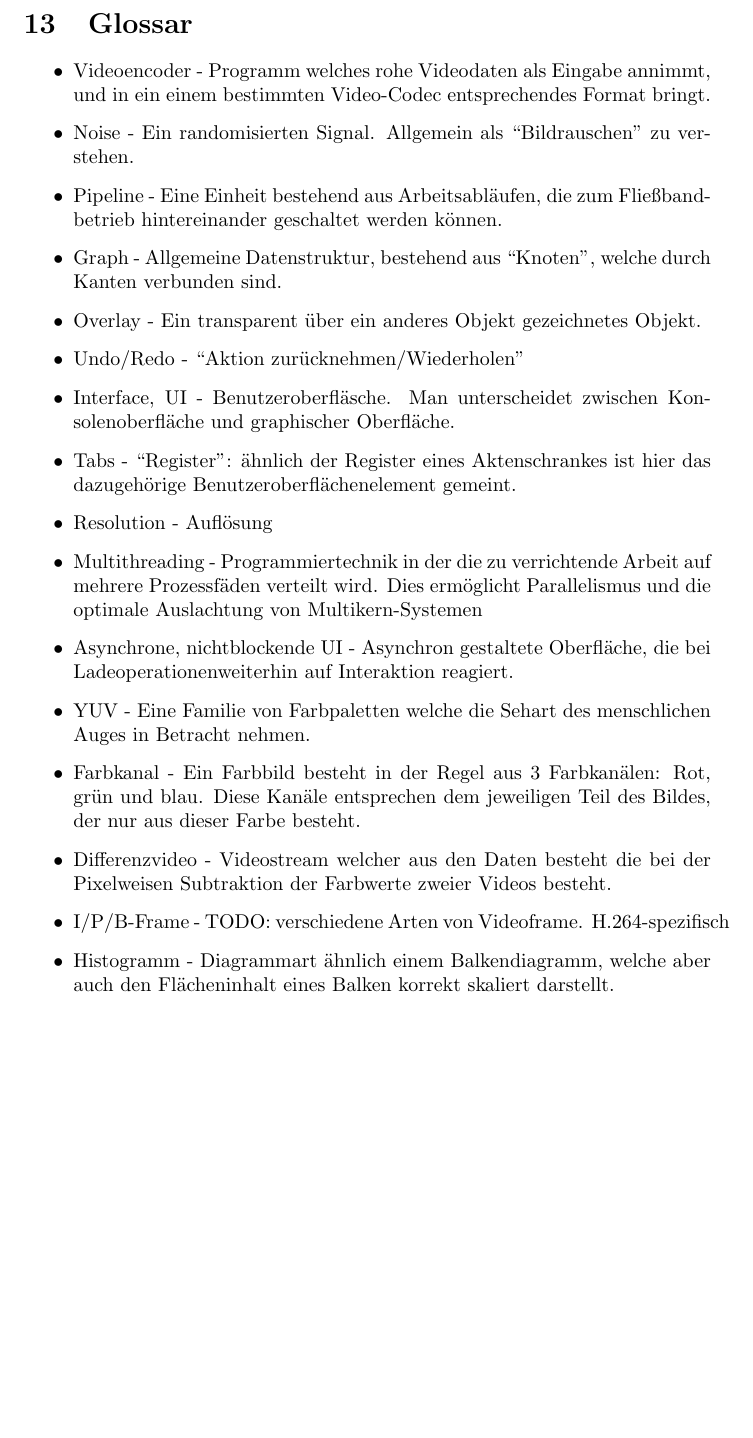
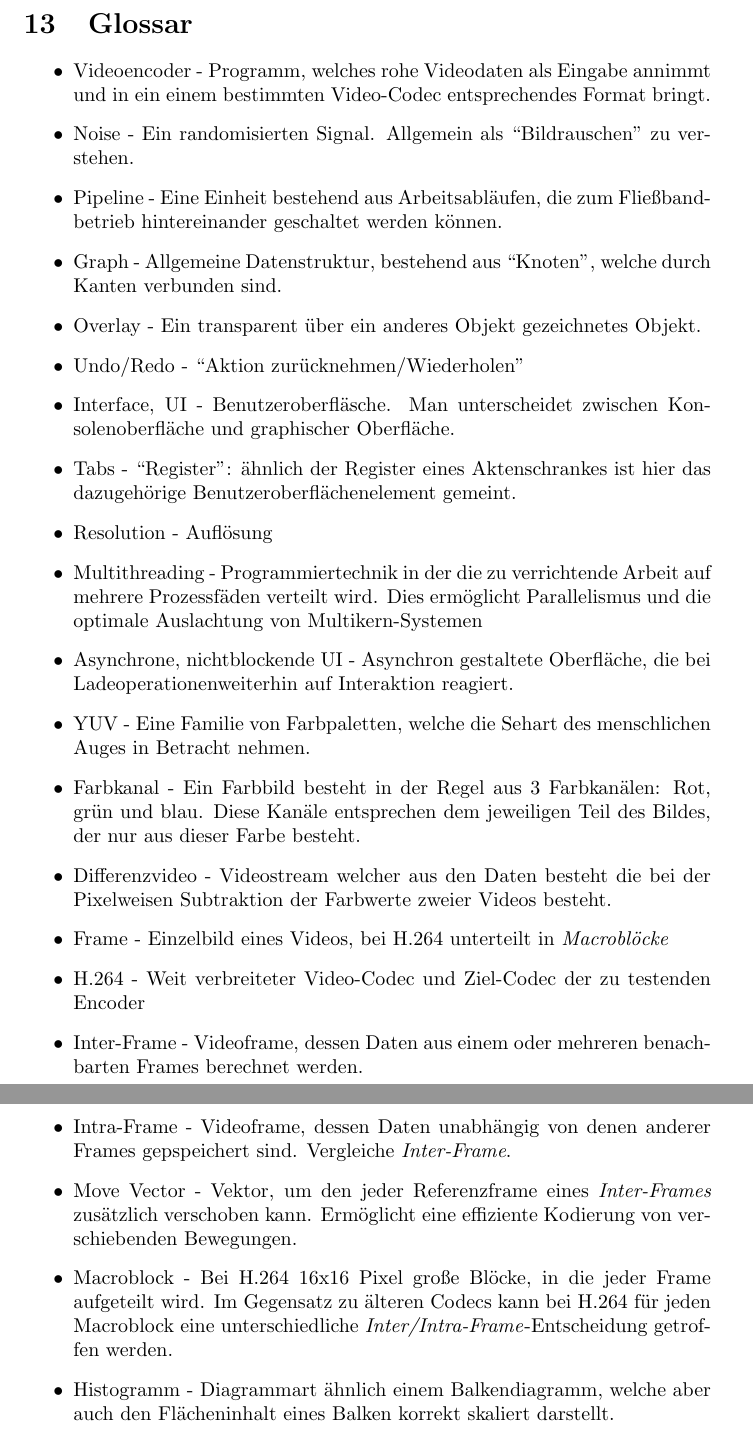
Before and after one commit to TehMillhouse/YUV.KA, a LaTeX document (pflichtenheft/pflichtenheft.tex, which reads pflichtenheft/glossar.tex): part of page 15 of 15 before the commit and two parts of pages 15 and 16 of 16 after it, the two joined at a grey line, cut so that both start at the same text, the shorter picture padded with empty space. Compiled offline with pdfLaTeX.

```diff
--- a/pflichtenheft/glossar.tex
+++ b/pflichtenheft/glossar.tex
@@ -1,7 +1,7 @@
 \section{Glossar}
 
 \begin{itemize}
-    \item Videoencoder - Programm welches rohe Videodaten als Eingabe annimmt, und in ein einem bestimmten Video-Codec entsprechendes Format bringt.
+    \item Videoencoder - Programm, welches rohe Videodaten als Eingabe annimmt und in ein einem bestimmten Video-Codec entsprechendes Format bringt.
     \item Noise - Ein randomisierten Signal. Allgemein als ``Bildrauschen'' zu verstehen.
     \item Pipeline - Eine Einheit bestehend aus Arbeitsabläufen, die zum Fließbandbetrieb hintereinander geschaltet werden können.
     \item Graph - Allgemeine Datenstruktur, bestehend aus ``Knoten'', welche durch Kanten verbunden sind.
@@ -12,10 +12,15 @@
     \item Resolution - Auflösung
     \item Multithreading - Programmiertechnik in der die zu verrichtende Arbeit auf mehrere Prozessfäden verteilt wird. Dies ermöglicht Parallelismus und die optimale Auslachtung von Multikern-Systemen
     \item Asynchrone, nichtblockende UI - Asynchron gestaltete Oberfläche, die bei Ladeoperationenweiterhin auf Interaktion reagiert.
-    \item YUV - Eine Familie von Farbpaletten welche die Sehart des menschlichen Auges in Betracht nehmen.
+    \item YUV - Eine Familie von Farbpaletten, welche die Sehart des menschlichen Auges in Betracht nehmen.
     \item Farbkanal - Ein Farbbild besteht in der Regel aus 3 Farbkanälen: Rot, grün und blau. Diese Kanäle entsprechen dem jeweiligen Teil des Bildes, der nur aus dieser Farbe besteht.
     \item Differenzvideo - Videostream welcher aus den Daten besteht die bei der Pixelweisen Subtraktion der Farbwerte zweier Videos besteht.
-    \item I/P/B-Frame - TODO: verschiedene Arten von Videoframe. H.264-spezifisch
+    \item Frame - Einzelbild eines Videos, bei H.264 unterteilt in \emph{Macroblöcke}
+    \item H.264 - Weit verbreiteter Video-Codec und Ziel-Codec der zu testenden Encoder
+    \item Inter-Frame - Videoframe, dessen Daten aus einem oder mehreren benachbarten Frames berechnet werden.
+    \item Intra-Frame - Videoframe, dessen Daten unabhängig von denen anderer Frames gepspeichert sind. Vergleiche \emph{Inter-Frame}.
+    \item Move Vector - Vektor, um den jeder Referenzframe eines \emph{Inter-Frames} zusätzlich verschoben kann. Ermöglicht eine effiziente Kodierung von verschiebenden Bewegungen.
+    \item Macroblock - Bei H.264 16x16 Pixel große Blöcke, in die jeder Frame aufgeteilt wird. Im Gegensatz zu älteren Codecs kann bei H.264 für jeden Macroblock eine unterschiedliche \emph{Inter/Intra-Frame}-Entscheidung getroffen werden.
     \item Histogramm - Diagrammart ähnlich einem Balkendiagramm, welche aber auch den Flächeninhalt eines Balken korrekt skaliert darstellt.
     \item Pseudo-Noise-Radio - TODO %seriously guys - what is this?
     \item (Video-)Artefakte - Darstellungsfehler, welche sich dadurch zeigen, dass das encodete Video sichtlich stark von dem Referenzvideo abweicht.
--- a/pflichtenheft/pflichtenheft.tex
+++ b/pflichtenheft/pflichtenheft.tex
@@ -4,6 +4,7 @@
 \usepackage{graphicx}
 \usepackage{tabularx}
 \usepackage{amssymb}
+\usepackage{hyperref}
 \begin{document}
 \title{Praxis der Softwareentwicklung 2011/2012}
 \author{Max Wagner, Patrick Gemander, Sebastian Ullrich, Michael Vollmer, \\ Robert Hangu, Daniel Lebert}
```
Also changed, not shown: pflichtenheft/produktdaten.tex (+7 -4 lines).
